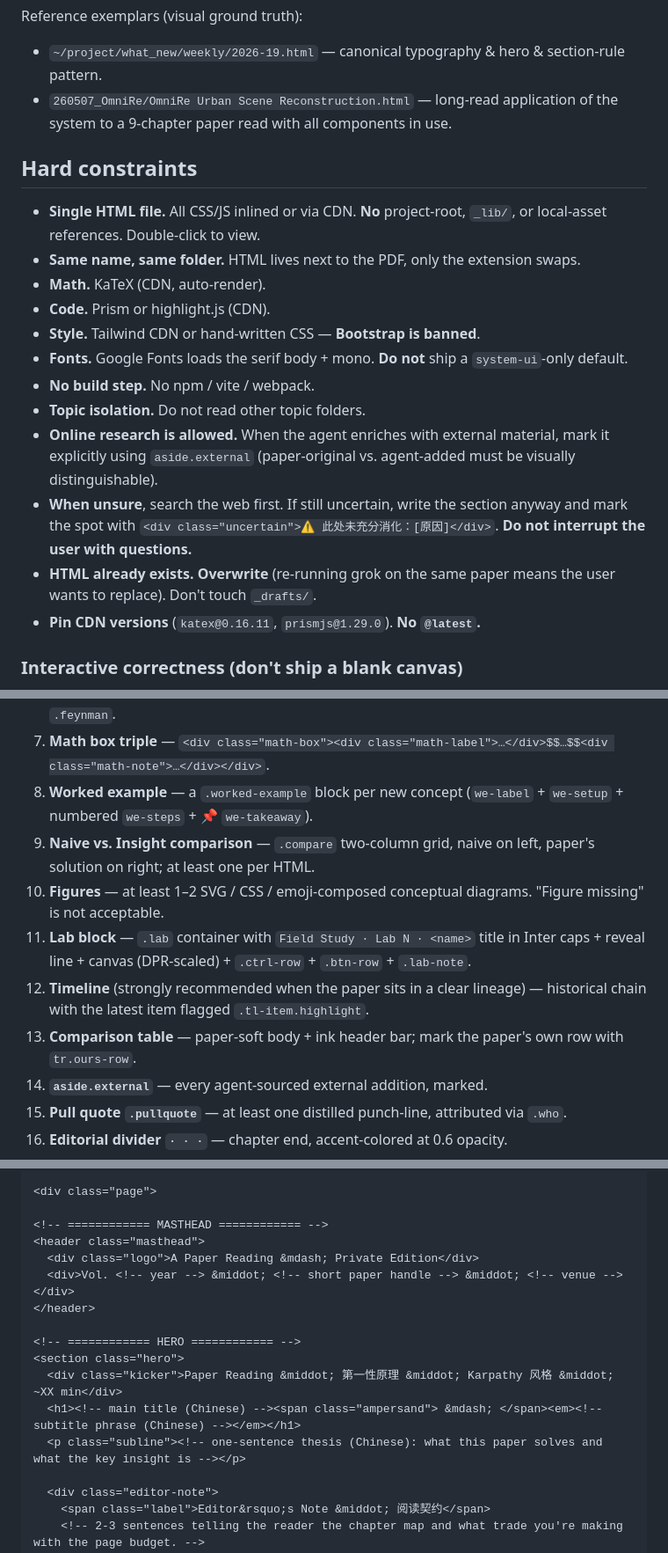
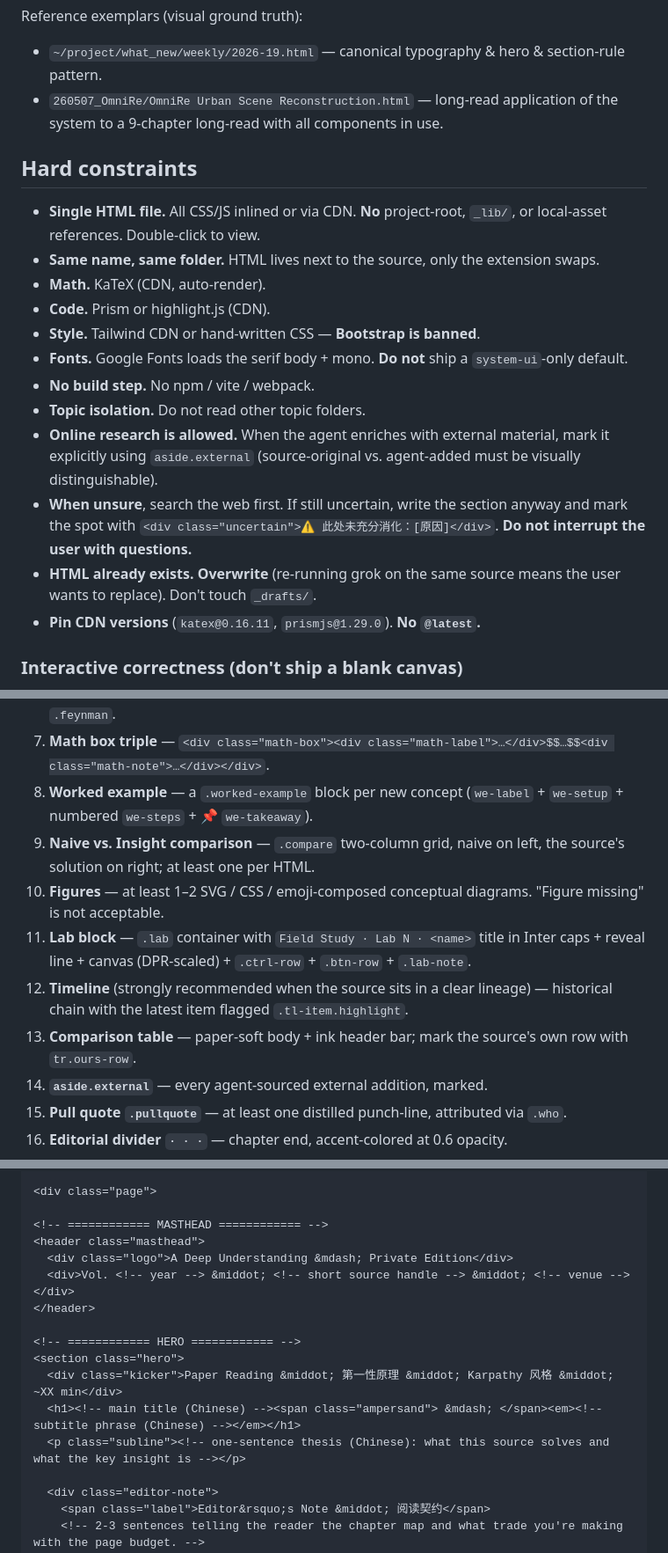
Before and after one commit to Bisgates/my_skills, a Markdown page: grok/SKILL.md, 3 parts joined by grey strips. Shown at 88% size. GitHub-like rendering.

```diff
--- a/grok/SKILL.md
+++ b/grok/SKILL.md
@@ -190,21 +190,21 @@ The artifact reads like a Sunday-magazine longread typeset, not Markdown rendere
 
 Reference exemplars (visual ground truth):
 - `~/project/what_new/weekly/2026-19.html` — canonical typography & hero & section-rule pattern.
-- `260507_OmniRe/OmniRe Urban Scene Reconstruction.html` — long-read application of the system to a 9-chapter paper read with all components in use.
+- `260507_OmniRe/OmniRe Urban Scene Reconstruction.html` — long-read application of the system to a 9-chapter long-read with all components in use.
 
 ## Hard constraints
 
 - **Single HTML file.** All CSS/JS inlined or via CDN. **No** project-root, `_lib/`, or local-asset references. Double-click to view.
-- **Same name, same folder.** HTML lives next to the PDF, only the extension swaps.
+- **Same name, same folder.** HTML lives next to the source, only the extension swaps.
 - **Math.** KaTeX (CDN, auto-render).
 - **Code.** Prism or highlight.js (CDN).
 - **Style.** Tailwind CDN or hand-written CSS — **Bootstrap is banned**.
 - **Fonts.** Google Fonts loads the serif body + mono. **Do not** ship a `system-ui`-only default.
 - **No build step.** No npm / vite / webpack.
 - **Topic isolation.** Do not read other topic folders.
-- **Online research is allowed.** When the agent enriches with external material, mark it explicitly using `aside.external` (paper-original vs. agent-added must be visually distinguishable).
+- **Online research is allowed.** When the agent enriches with external material, mark it explicitly using `aside.external` (source-original vs. agent-added must be visually distinguishable).
 - **When unsure**, search the web first. If still uncertain, write the section anyway and mark the spot with `<div class="uncertain">⚠ 此处未充分消化：[原因]</div>`. **Do not interrupt the user with questions.**
-- **HTML already exists.** **Overwrite** (re-running grok on the same paper means the user wants to replace). Don't touch `_drafts/`.
+- **HTML already exists.** **Overwrite** (re-running grok on the same source means the user wants to replace). Don't touch `_drafts/`.
 - **Pin CDN versions** (`katex@0.16.11`, `prismjs@1.29.0`). **No `@latest`.**
 
 ### Interactive correctness (don't ship a blank canvas)
@@ -228,11 +228,11 @@ Every HTML must include the following — missing any of them and the artifact r
 6. **Callout matrix** — at least 3 of: `.insight` / `.danger` / `.success` / `.warning` / `.definition` / `.feynman`.
 7. **Math box triple** — `<div class="math-box"><div class="math-label">…</div>$$…$$<div class="math-note">…</div></div>`.
 8. **Worked example** — a `.worked-example` block per new concept (`we-label` + `we-setup` + numbered `we-steps` + 📌 `we-takeaway`).
-9. **Naive vs. Insight comparison** — `.compare` two-column grid, naive on left, paper's solution on right; at least one per HTML.
+9. **Naive vs. Insight comparison** — `.compare` two-column grid, naive on left, the source's solution on right; at least one per HTML.
 10. **Figures** — at least 1–2 SVG / CSS / emoji-composed conceptual diagrams. "Figure missing" is not acceptable.
 11. **Lab block** — `.lab` container with `Field Study · Lab N · <name>` title in Inter caps + reveal line + canvas (DPR-scaled) + `.ctrl-row` + `.btn-row` + `.lab-note`.
-12. **Timeline** (strongly recommended when the paper sits in a clear lineage) — historical chain with the latest item flagged `.tl-item.highlight`.
-13. **Comparison table** — paper-soft body + ink header bar; mark the paper's own row with `tr.ours-row`.
+12. **Timeline** (strongly recommended when the source sits in a clear lineage) — historical chain with the latest item flagged `.tl-item.highlight`.
+13. **Comparison table** — paper-soft body + ink header bar; mark the source's own row with `tr.ours-row`.
 14. **`aside.external`** — every agent-sourced external addition, marked.
 15. **Pull quote `.pullquote`** — at least one distilled punch-line, attributed via `.who`.
 16. **Editorial divider `· · ·`** — chapter end, accent-colored at 0.6 opacity.
@@ -661,15 +661,15 @@ Start from this skeleton; expand as needed. It already contains masthead + warm-
 
 <!-- ============ MASTHEAD ============ -->
 <header class="masthead">
-  <div class="logo">A Paper Reading &mdash; Private Edition</div>
-  <div>Vol. <!-- year --> &middot; <!-- short paper handle --> &middot; <!-- venue --></div>
+  <div class="logo">A Deep Understanding &mdash; Private Edition</div>
+  <div>Vol. <!-- year --> &middot; <!-- short source handle --> &middot; <!-- venue --></div>
 </header>
 
 <!-- ============ HERO ============ -->
 <section class="hero">
   <div class="kicker">Paper Reading &middot; 第一性原理 &middot; Karpathy 风格 &middot; ~XX min</div>
   <h1><!-- main title (Chinese) --><span class="ampersand"> &mdash; </span><em><!-- subtitle phrase (Chinese) --></em></h1>
-  <p class="subline"><!-- one-sentence thesis (Chinese): what this paper solves and what the key insight is --></p>
+  <p class="subline"><!-- one-sentence thesis (Chinese): what this source solves and what the key insight is --></p>
 
   <div class="editor-note">
     <span class="label">Editor&rsquo;s Note &middot; 阅读契约</span>
```
Also changed, not shown: other parts of grok/SKILL.md (+33 -33 lines).
